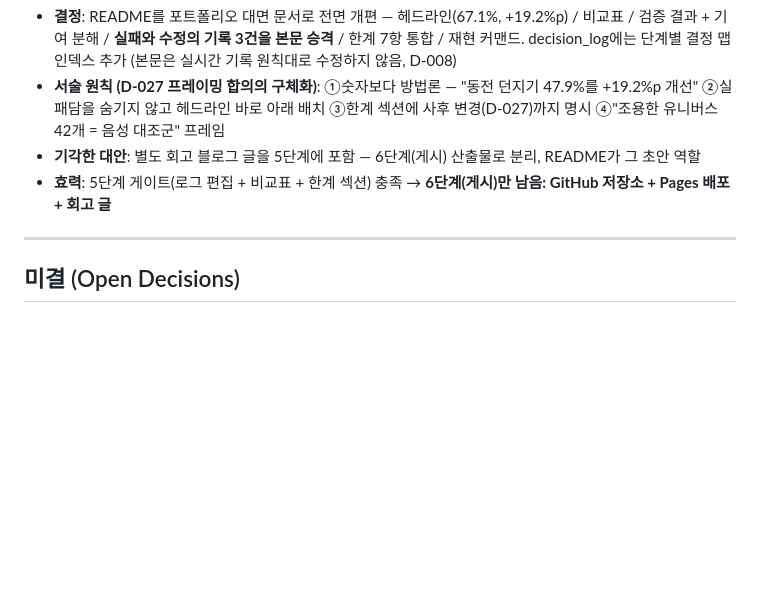
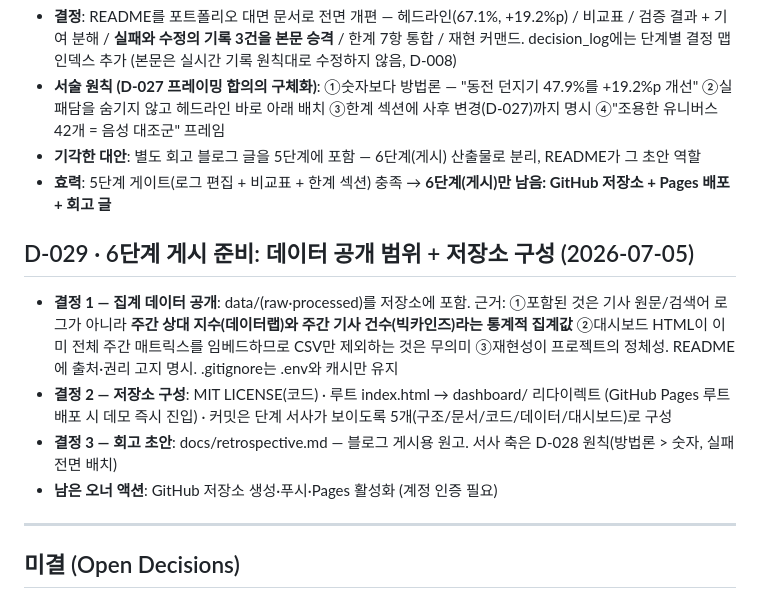
Before and after one commit to 2econdlifestyle/beauty-signal, a Markdown page: docs/decision_log.md, the part around the change. Rendered like a GitHub page; blank space fills up the shorter version.

Commit message:
docs: D-029 게시 준비 결정 기록

```diff
--- a/docs/decision_log.md
+++ b/docs/decision_log.md
@@ -228,6 +228,13 @@
 - **기각한 대안**: 별도 회고 블로그 글을 5단계에 포함 — 6단계(게시) 산출물로 분리, README가 그 초안 역할
 - **효력**: 5단계 게이트(로그 편집 + 비교표 + 한계 섹션) 충족 → **6단계(게시)만 남음: GitHub 저장소 + Pages 배포 + 회고 글**
 
+## D-029 · 6단계 게시 준비: 데이터 공개 범위 + 저장소 구성 (2026-07-05)
+
+- **결정 1 — 집계 데이터 공개**: data/(raw·processed)를 저장소에 포함. 근거: ①포함된 것은 기사 원문/검색어 로그가 아니라 **주간 상대 지수(데이터랩)와 주간 기사 건수(빅카인즈)라는 통계적 집계값** ②대시보드 HTML이 이미 전체 주간 매트릭스를 임베드하므로 CSV만 제외하는 것은 무의미 ③재현성이 프로젝트의 정체성. README에 출처·권리 고지 명시. .gitignore는 .env와 캐시만 유지
+- **결정 2 — 저장소 구성**: MIT LICENSE(코드) · 루트 index.html → dashboard/ 리다이렉트 (GitHub Pages 루트 배포 시 데모 즉시 진입) · 커밋은 단계 서사가 보이도록 5개(구조/문서/코드/데이터/대시보드)로 구성
+- **결정 3 — 회고 초안**: docs/retrospective.md — 블로그 게시용 원고. 서사 축은 D-028 원칙(방법론 > 숫자, 실패 전면 배치)
+- **남은 오너 액션**: GitHub 저장소 생성·푸시·Pages 활성화 (계정 인증 필요)
+
 ---
 
 ## 미결 (Open Decisions)
```
